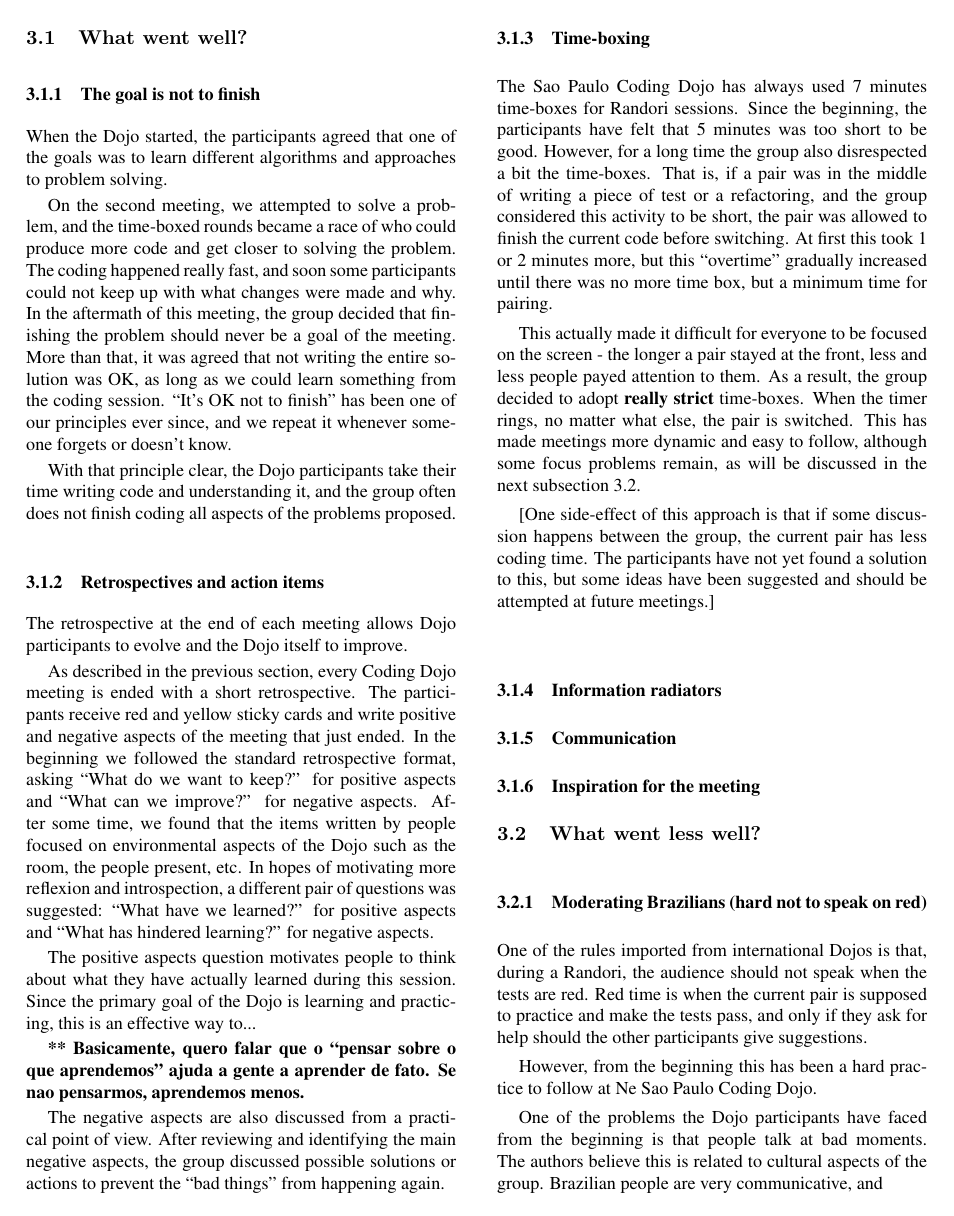
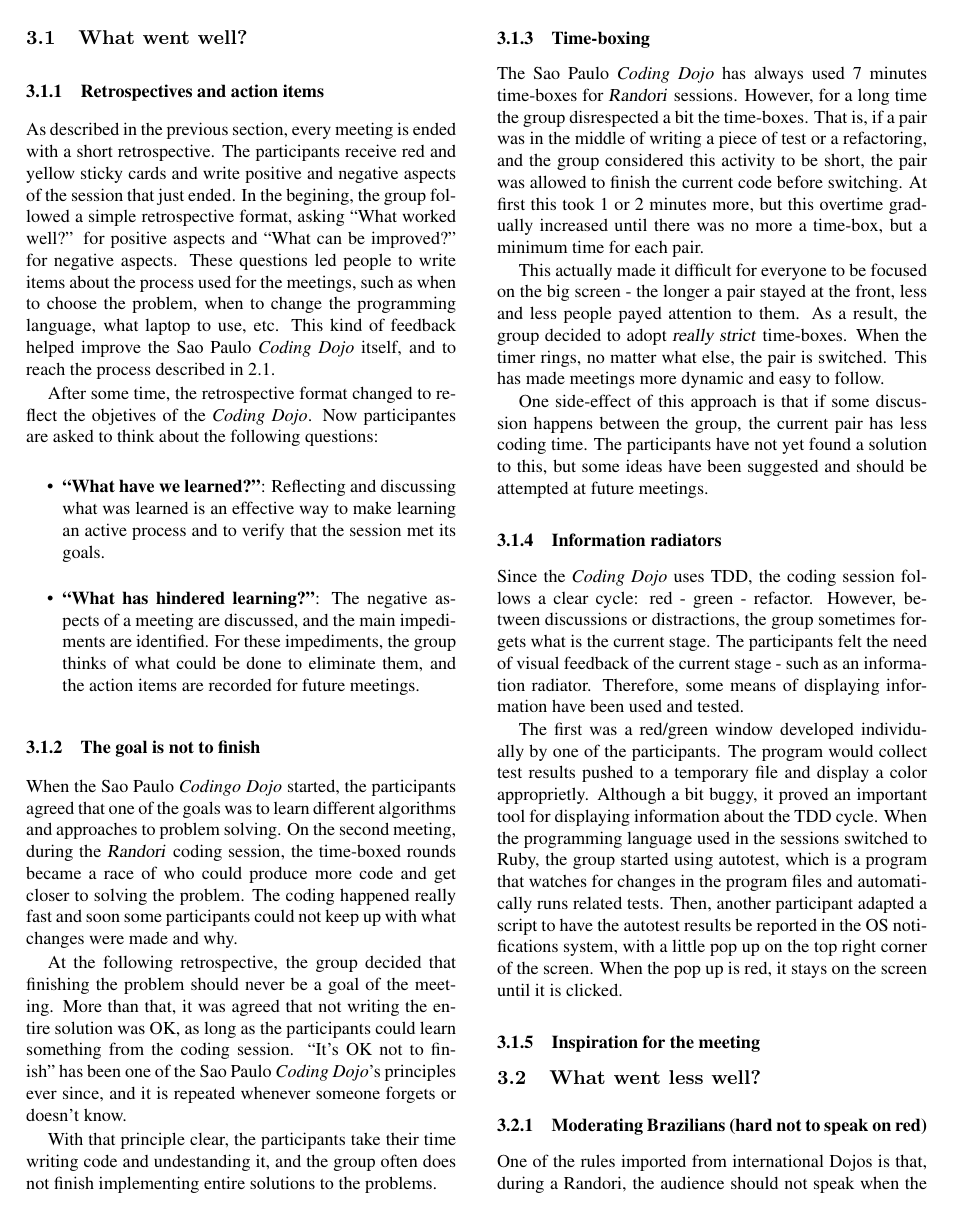
Before and after one commit to dtsato/dojosp, a LaTeX paper (dojosp.tex, which reads 03-lessons.tex): page 3 of 5. Compiled offline with pdfLaTeX.

Commit message:
Seção 3.1 quase pronta - Mari

```diff
--- a/03-lessons.tex
+++ b/03-lessons.tex
@@ -13,84 +13,100 @@ different contexts, the authors discovered some unaddressed issues
 
 \subsection{What went well?}\label{ssub:well}
 
+\subsubsection{Retrospectives and action items}
+
+As described in the previous section, every meeting is ended with a
+short retrospective. The participants receive red and yellow sticky
+cards and write positive and negative aspects of the session that just
+ended. In the begining, the group followed a simple retrospective
+format, asking ``What worked well?'' for positive aspects and ``What
+can be improved?'' for negative aspects. These questions led people to
+write items about the process used for the meetings, such as when to
+choose the problem, when to change the programming language, what
+laptop to use, etc. This kind of feedback helped improve the Sao Paulo
+\emph{Coding Dojo} itself, and to reach the process described in
+\ref{subsec:dojosp}.
+
+After some time, the retrospective format changed to reflect the
+objetives of the \emph{Coding Dojo}. Now participantes are asked to
+think about the following questions:
+
+\begin{itemize}
+\item \textbf{``What have we learned?''}: Reflecting and discussing
+  what was learned is an effective way to make learning an active
+  process and to verify that the session met its goals.
+\item \textbf{``What has hindered learning?''}: The negative aspects
+  of a meeting are discussed, and the main impediments are
+  identified. For these impediments, the group thinks of what could be
+  done to eliminate them, and the action items are recorded for future
+  meetings.
+\end{itemize}
+
 \subsubsection{The goal is not to finish}
 
-When the Dojo started, the participants agreed that one of the goals
-was to learn different algorithms and approaches to problem solving.
+When the Sao Paulo \emph{Codingo Dojo} started, the participants
+agreed that one of the goals was to learn different algorithms and
+approaches to problem solving. On the second meeting, during the
+\textsl{Randori} coding session, the time-boxed rounds became a race
+of who could produce more code and get closer to solving the
+problem. The coding happened really fast and soon some participants
+could not keep up with what changes were made and why.
 
-On the second meeting, we attempted to solve a problem, and the
-time-boxed rounds became a race of who could produce more code and get
-closer to solving the problem. The coding happened really fast, and
-soon some participants could not keep up with what changes were made
-and why. In the aftermath of this meeting, the group decided that
-finishing the problem should never be a goal of the meeting. More than
-that, it was agreed that not writing the entire solution was OK, as
-long as we could learn something from the coding session. ``It's OK
-not to finish'' has been one of our principles ever since, and we
-repeat it whenever someone forgets or doesn't know.
+At the following retrospective, the group decided that finishing the
+problem should never be a goal of the meeting. More than that, it was
+agreed that not writing the entire solution was OK, as long as the
+participants could learn something from the coding session. ``It's OK
+not to finish'' has been one of the Sao Paulo \emph{Coding Dojo}'s
+principles ever since, and it is repeated whenever someone forgets or
+doesn't know.
 
-With that principle clear, the Dojo participants take their time
-writing code and understanding it, and the group often does not finish
-coding all aspects of the problems proposed.
-
-\subsubsection{Retrospectives and action items}
-
-The retrospective at the end of each meeting allows Dojo participants
-to evolve and the Dojo itself to improve.
-
-As described in the previous section, every Coding Dojo meeting is
-ended with a short retrospective. The participants receive red and
-yellow sticky cards and write positive and negative aspects of the
-meeting that just ended. In the beginning we followed the standard
-retrospective format, asking ``What do we want to keep?''  for
-positive aspects and ``What can we improve?'' for negative
-aspects. After some time, we found that the items written by people
-focused on environmental aspects of the Dojo such as the room, the
-people present, etc. In hopes of motivating more reflexion and
-introspection, a different pair of questions was suggested: ``What
-have we learned?'' for positive aspects and ``What has hindered
-learning?'' for negative aspects.
-
-The positive aspects question motivates people to think about what
-they have actually learned during this session. Since the primary goal
-of the Dojo is learning and practicing, this is an effective way to...
-
-{\bf** Basicamente, quero falar que o ``pensar sobre o que aprendemos''
-ajuda a gente a aprender de fato. Se nao pensarmos, aprendemos menos.}
-
-The negative aspects are also discussed from a practical point of
-view. After reviewing and identifying the main negative aspects, the
-group discussed possible solutions or actions to prevent the ``bad
-things'' from happening again.
+With that principle clear, the participants take their time writing
+code and undestanding it, and the group often does not finish
+implementing entire solutions to the problems.
 
 \subsubsection{Time-boxing}
 
-The Sao Paulo Coding Dojo has always used 7 minutes time-boxes for
-Randori sessions. Since the beginning, the participants have felt
-that 5 minutes was too short to be good. However, for a long time the
-group also disrespected a bit the time-boxes. That is, if a pair was
-in the middle of writing a piece of test or a refactoring, and the
-group considered this activity to be short, the pair was allowed to
-finish the current code before switching. At first this took 1 or 2
-minutes more, but this ``overtime'' gradually increased until there
-was no more time box, but a minimum time for pairing.
+The Sao Paulo \emph{Coding Dojo} has always used 7 minutes time-boxes
+for \textsl{Randori} sessions. However, for a long time the group
+disrespected a bit the time-boxes. That is, if a pair was in the
+middle of writing a piece of test or a refactoring, and the group
+considered this activity to be short, the pair was allowed to finish
+the current code before switching. At first this took 1 or 2 minutes
+more, but this overtime gradually increased until there was no more a
+time-box, but a minimum time for each pair.
 
-This actually made it difficult for everyone to be focused on the
+This actually made it difficult for everyone to be focused on the big
 screen - the longer a pair stayed at the front, less and less people
 payed attention to them. As a result, the group decided to adopt
-\textbf{really strict} time-boxes. When the timer rings, no matter
+\textsl{really strict} time-boxes. When the timer rings, no matter
 what else, the pair is switched. This has made meetings more dynamic
-and easy to follow, although some focus problems remain, as will be
-discussed in the next subsection \ref{ssub:less_well}.
+and easy to follow.
 
-[One side-effect of this approach is that if some discussion happens
+One side-effect of this approach is that if some discussion happens
 between the group, the current pair has less coding time. The
 participants have not yet found a solution to this, but some ideas
-have been suggested and should be attempted at future meetings.]
+have been suggested and should be attempted at future meetings.
 
 \subsubsection{Information radiators}
 
-\subsubsection{Communication}
+Since the \emph{Coding Dojo} uses TDD, the coding session follows a
+clear cycle: red - green - refactor. However, between discussions or
+distractions, the group sometimes forgets what is the current
+stage. The participants felt the need of visual feedback of the
+current stage - such as an information radiator. Therefore, some means
+of displaying information have been used and tested.
+
+The first was a red/green window developed individually by one of the
+participants. The program would collect test results pushed to a
+temporary file and display a color approprietly. Although a bit buggy,
+it proved an important tool for displaying information about the TDD
+cycle. When the programming language used in the sessions switched to
+Ruby, the group started using autotest, which is a program that
+watches for changes in the program files and automatically runs
+related tests. Then, another participant adapted a script to have the
+autotest results be reported in the OS notifications system, with a
+little pop up on the top right corner of the screen. When the pop up
+is red, it stays on the screen until it is clicked.
 
 \subsubsection{Inspiration for the meeting}
 
```
